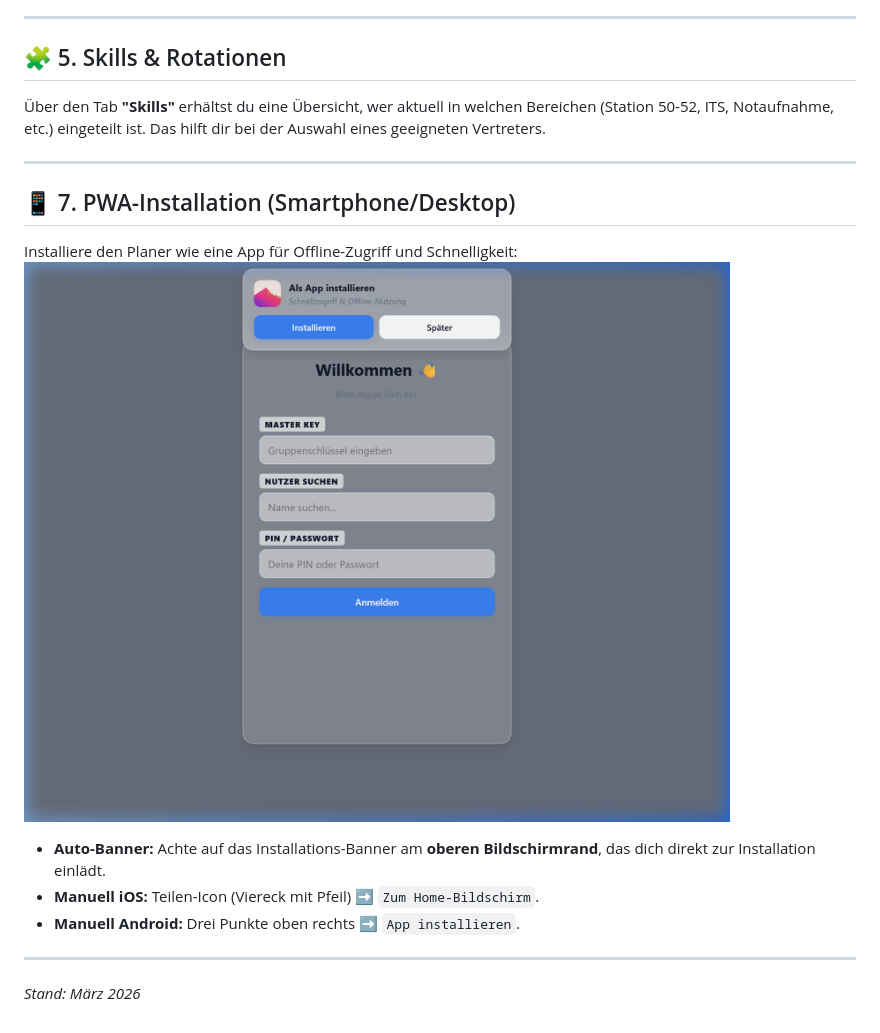
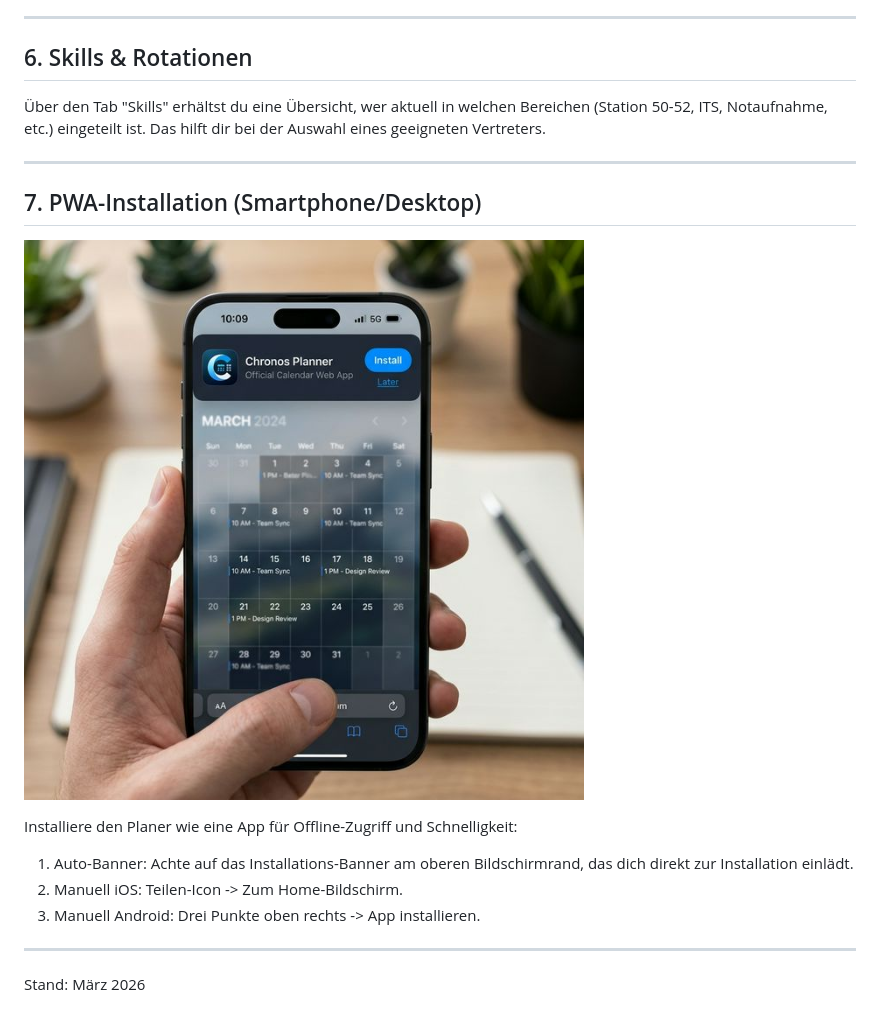
Before and after one commit to lateina/urlaubsplaner, a Markdown page: ANLEITUNG_ASSISTENZARZT.md, the part around one of its changes. Drawn GitHub-style; pictures changed too: manual_assets/pwa_banner_mobile.png (added).

```diff
--- a/ANLEITUNG_ASSISTENZARZT.md
+++ b/ANLEITUNG_ASSISTENZARZT.md
@@ -56,17 +67,20 @@ Im Tab **"Anfragen"** unter **"Meine Anfragen"** siehst du den aktuellen Verlauf
 
 ---
 
-## 🧩 5. Skills & Rotationen
-Über den Tab **"Skills"** erhältst du eine Übersicht, wer aktuell in welchen Bereichen (Station 50-52, ITS, Notaufnahme, etc.) eingeteilt ist. Das hilft dir bei der Auswahl eines geeigneten Vertreters.
+## 6. Skills & Rotationen
+Über den Tab "Skills" erhältst du eine Übersicht, wer aktuell in welchen Bereichen (Station 50-52, ITS, Notaufnahme, etc.) eingeteilt ist. Das hilft dir bei der Auswahl eines geeigneten Vertreters.
 
 ---
 
-## 📱 7. PWA-Installation (Smartphone/Desktop)
+## 7. PWA-Installation (Smartphone/Desktop)
+
+![PWA Banner](manual_assets/pwa_banner_mobile.png)
+
 Installiere den Planer wie eine App für Offline-Zugriff und Schnelligkeit:
-![PWA Banner](manual_assets/pwa_banner.png)
-*   **Auto-Banner:** Achte auf das Installations-Banner am **oberen Bildschirmrand**, das dich direkt zur Installation einlädt.
-*   **Manuell iOS:** Teilen-Icon (Viereck mit Pfeil) ➡️ `Zum Home-Bildschirm`.
-*   **Manuell Android:** Drei Punkte oben rechts ➡️ `App installieren`.
+
+1. Auto-Banner: Achte auf das Installations-Banner am oberen Bildschirmrand, das dich direkt zur Installation einlädt.
+2. Manuell iOS: Teilen-Icon -> Zum Home-Bildschirm.
+3. Manuell Android: Drei Punkte oben rechts -> App installieren.
 
 ---
-*Stand: März 2026*
+Stand: März 2026
```
Also changed, not shown: other parts of ANLEITUNG_ASSISTENZARZT.md (+41 -30 lines), ANLEITUNG_OBERARZT.md (+55 -41 lines), manual_assets/calendar_overview.png (added), manual_assets/navigation_controls.png (added), manual_assets/request_view.png (added).
